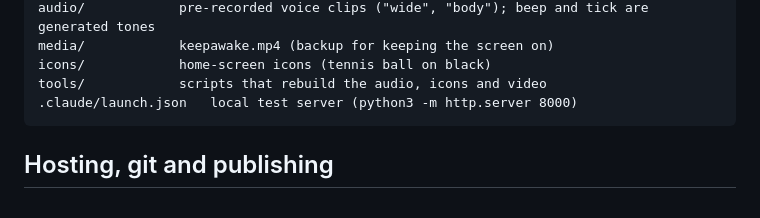
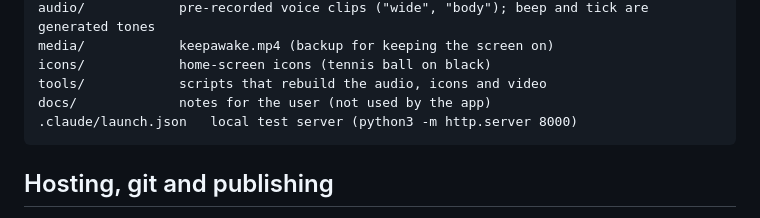
Before and after one commit to cmloh1977/tennis, a Markdown page: CLAUDE.md, the part around the change. Drawn GitHub-style.

Commit message:
Add getting-started notes from the planning chat
Co-Authored-By: Claude Opus 5.5 (1M context) <noreply@anthropic.com>

````diff
--- a/CLAUDE.md
+++ b/CLAUDE.md
@@ -37,6 +37,7 @@ audio/            pre-recorded voice clips ("wide", "body"); beep and tick are g
 media/            keepawake.mp4 (backup for keeping the screen on)
 icons/            home-screen icons (tennis ball on black)
 tools/            scripts that rebuild the audio, icons and video
+docs/             notes for the user (not used by the app)
 .claude/launch.json   local test server (python3 -m http.server 8000)
 ```
 
````
Also changed, not shown: docs/getting-started-notes.md (added, +23 -0 lines).
